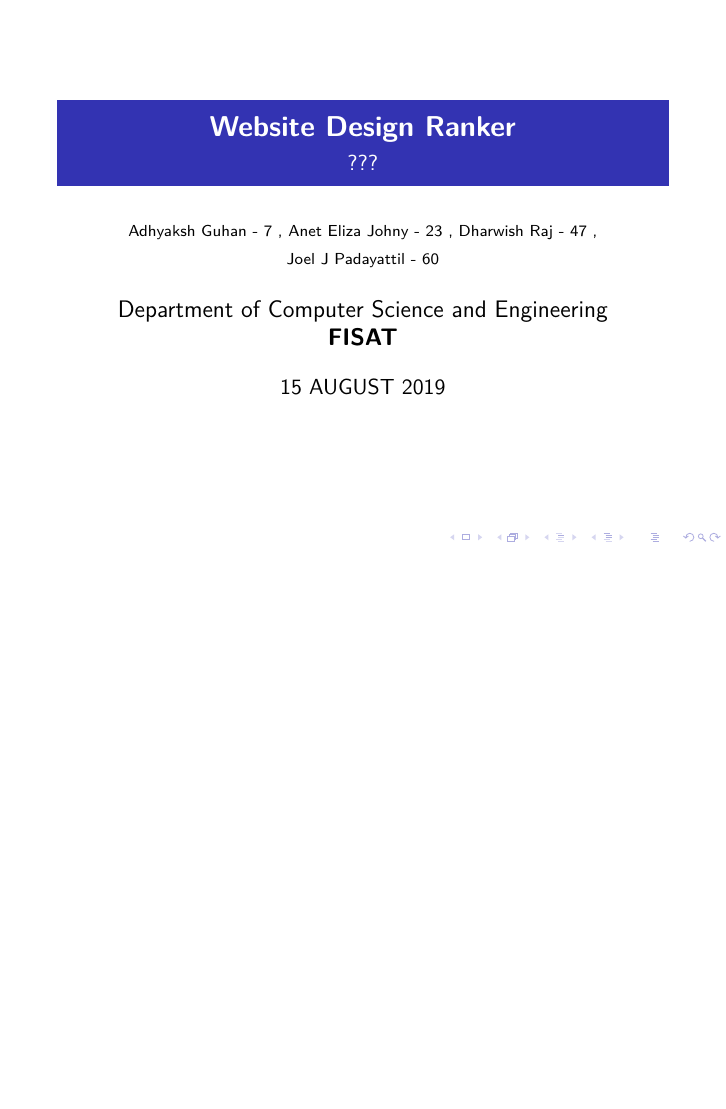
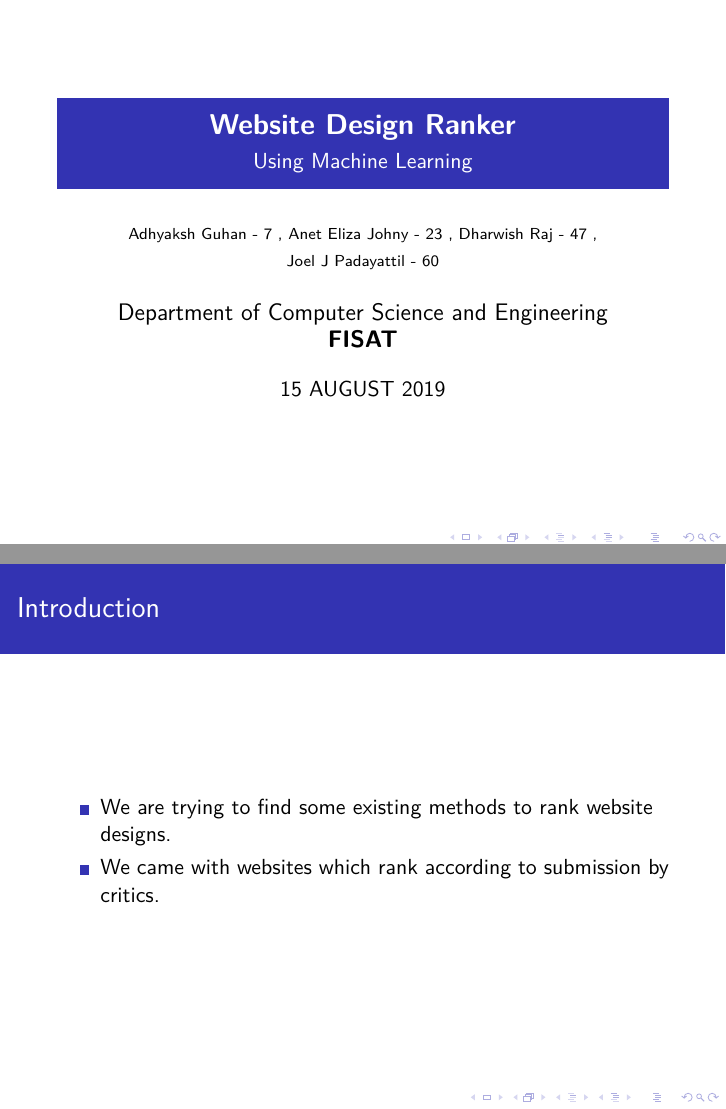
Before and after one commit to Fiddler46/Website-Design-Ranker, LaTeX slides (presentation.tex): the whole page before the commit and pages 1 and 2 of 2 after it, the two joined at a grey line, the shorter picture padded with empty space. Compiled offline with pdfLaTeX.

Commit message:
updated presentation

```diff
--- a/presentation.tex
+++ b/presentation.tex
@@ -6,7 +6,7 @@
 \usepackage{graphicx}
 \begin{document}
 	\title{\textbf{Website Design Ranker}}
-	\subtitle{???}
+	\subtitle{Using Machine Learning}
 	%\logo{}
 	\institute{\large Department of Computer Science and Engineering \\\textbf{FISAT}}
 	\date{15 AUGUST 2019}
@@ -16,4 +16,12 @@
 	\begin{frame}[plain]
 		\maketitle
 	\end{frame}
+	\begin{frame}{Introduction}
+		\begin{itemize}
+			\item We are trying to find some existing methods to rank website designs.
+
+			\item We came with websites which rank according to submission by critics.
+
+		\end{itemize}
+	\end{frame}
 \end{document}
```
